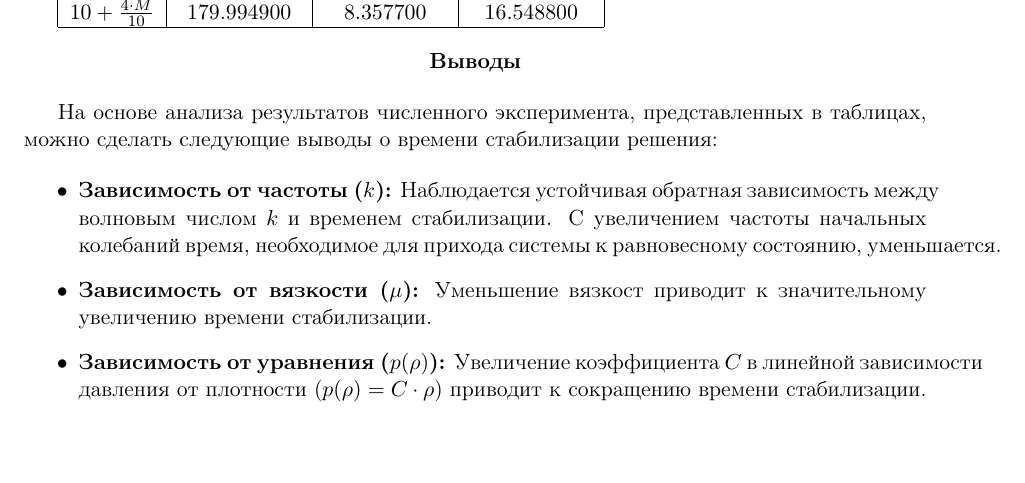
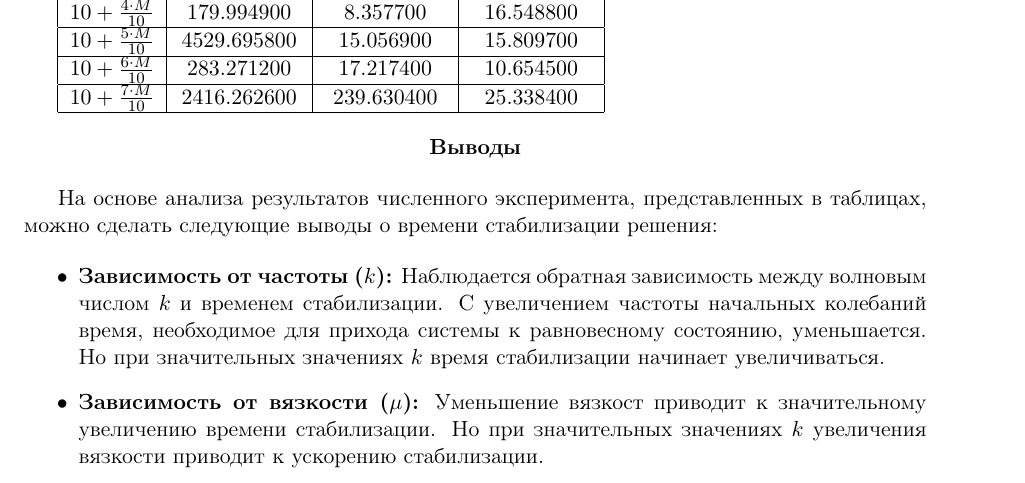
Before and after one commit to mephistopheles-ilya/difference_scheme, a LaTeX document (task3/report_3.tex): part of page 3 of 3, cut so that both start at the same text, the shorter picture padded with empty space. Compiled offline with pdfLaTeX.

Commit message:
some updates

```diff
--- a/task3/report_3.tex
+++ b/task3/report_3.tex
@@ -252,6 +252,12 @@
 	\hline
 	$10 +\frac{ 4 \cdot M}{10}$ & $ 179.994900 $ & $ 8.357700 $ & $ 16.548800 $\\
 	\hline
+	$10 +\frac{ 5 \cdot M}{10}$ & $ 4529.695800 $ & $ 15.056900 $ & $ 15.809700 $\\
+	\hline
+	$10 +\frac{ 6 \cdot M}{10}$ & $ 283.271200 $ & $ 17.217400 $ & $ 10.654500 $\\
+	\hline
+	$10 +\frac{ 7 \cdot M}{10}$ & $ 2416.262600 $ & $ 239.630400 $ & $ 25.338400 $\\
+	\hline
 \end{tabular}
 
 
@@ -262,11 +268,10 @@
 На основе анализа результатов численного эксперимента, представленных в таблицах, можно сделать следующие выводы о времени стабилизации решения:
 
 \begin{itemize}
-	\item \textbf{Зависимость от частоты ($k$):} Наблюдается устойчивая обратная зависимость между волновым числом $k$ и временем стабилизации. С увеличением частоты начальных колебаний время, необходимое для прихода системы к равновесному состоянию, уменьшается.
+	\item \textbf{Зависимость от частоты ($k$):} Наблюдается обратная зависимость между волновым числом $k$ и временем стабилизации. С увеличением частоты начальных колебаний время, необходимое для прихода системы к равновесному состоянию, уменьшается. Но при значительных значениях $k$ время стабилизации начинает увеличиваться.
 
-	\item \textbf{Зависимость от вязкости ($\mu$):} Уменьшение вязкост приводит к значительному увеличению времени стабилизации.
+	\item \textbf{Зависимость от вязкости ($\mu$):} Уменьшение вязкост приводит к значительному увеличению времени стабилизации. Но при значительных значениях $k$ увеличения вязкости приводит к ускорению стабилизации.
 
-	\item \textbf{Зависимость от уравнения ($p(\rho)$):} Увеличение коэффициента $C$ в линейной зависимости давления от плотности ($p(\rho) = C \cdot \rho$) приводит к сокращению времени стабилизации.
 \end{itemize}
 
 
```
Also changed, not shown: task3/report_3.pdf.
